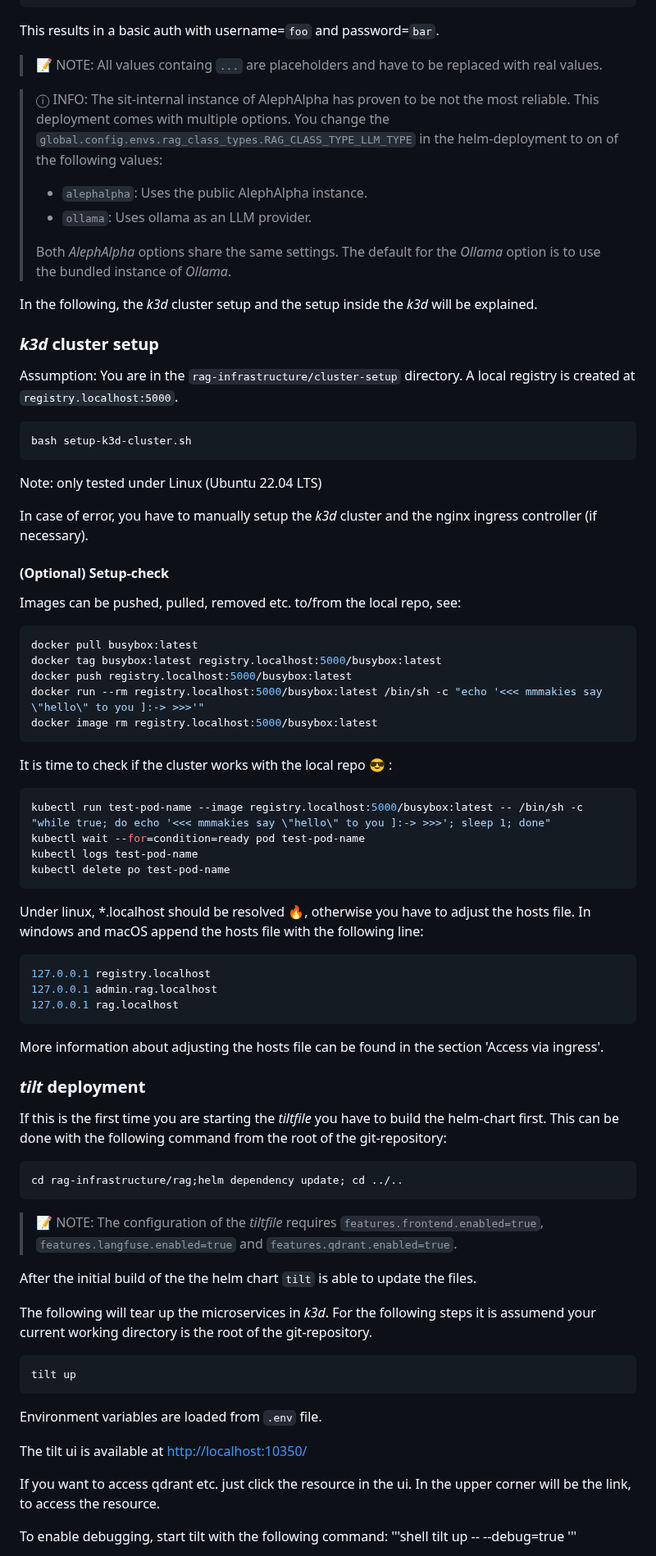
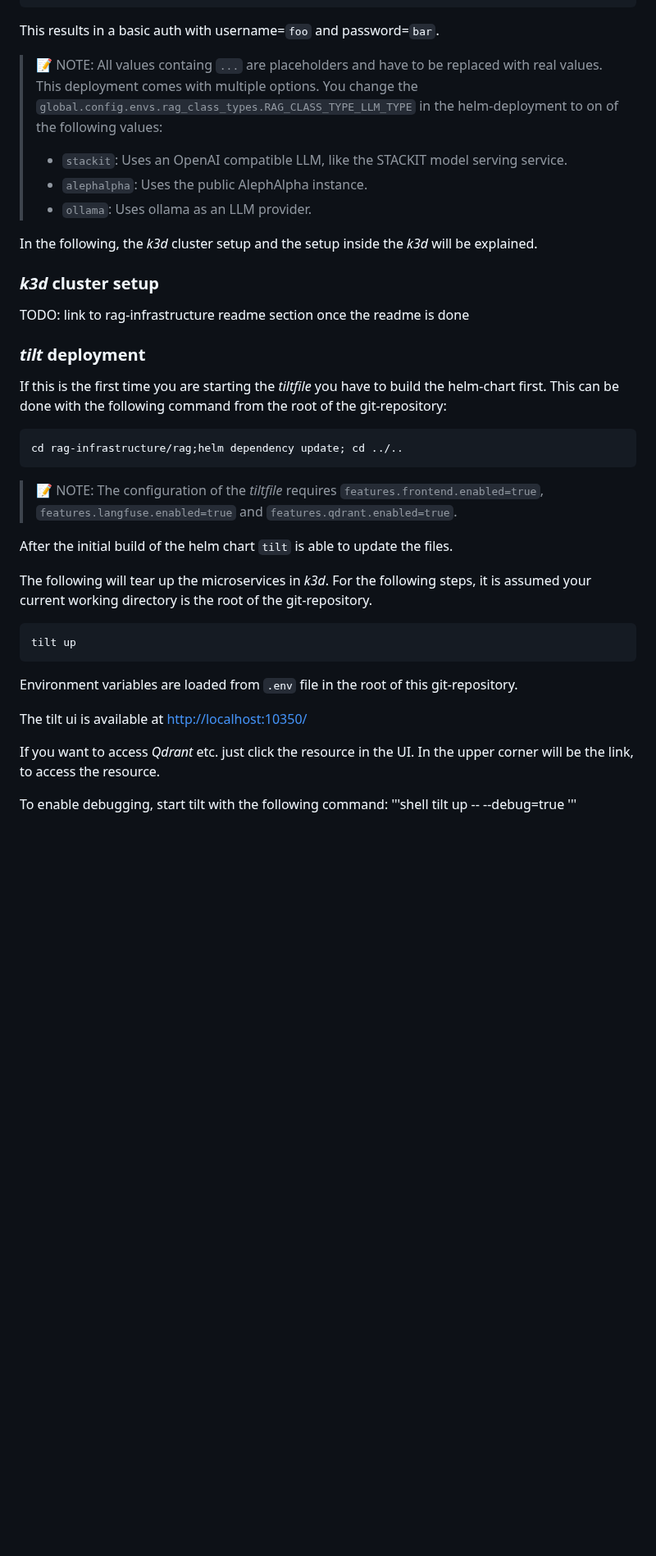
Before and after one commit to stackitcloud/rag-template, a Markdown page: README.md, the part around one of its changes. Shown at 82% size. GitHub-like rendering; blank space fills up the shorter version.

````diff
--- a/README.md
+++ b/README.md
@@ -68,59 +104,17 @@ LANGFUSE_INIT_USER_PASSWORD=...
 This results in a basic auth with username=`foo` and password=`bar`.
 
 > 📝 NOTE: All values containg `...` are placeholders and have to be replaced with real values.
-
-> ⓘ INFO: The sit-internal instance of AlephAlpha has proven to be not the most reliable.
 > This deployment comes with multiple options. You change the `global.config.envs.rag_class_types.RAG_CLASS_TYPE_LLM_TYPE` in the helm-deployment to on of the following values:
+> - `stackit`: Uses an OpenAI compatible LLM, like the STACKIT model serving service.
 > - `alephalpha`: Uses the public AlephAlpha instance.
 > - `ollama`: Uses ollama as an LLM provider.
 >
-> Both *AlephAlpha* options share the same settings. The default for the *Ollama* option is to use the bundled instance of *Ollama*.
 
 In the following, the *k3d* cluster setup and the setup inside the *k3d* will be explained.
 
 ### *k3d* cluster setup
 
-Assumption: You are in the `rag-infrastructure/cluster-setup` directory. A local registry is created at `registry.localhost:5000`.
-
-```shell
-bash setup-k3d-cluster.sh
-```
-
-Note: only tested under Linux (Ubuntu 22.04 LTS)
-
-In case of error, you have to manually setup the *k3d* cluster and the nginx ingress controller (if necessary).
-
-#### (Optional) Setup-check
-
-Images can be pushed, pulled, removed etc. to/from the local repo, see:
-
-```shell
-docker pull busybox:latest
-docker tag busybox:latest registry.localhost:5000/busybox:latest
-docker push registry.localhost:5000/busybox:latest
-docker run --rm registry.localhost:5000/busybox:latest /bin/sh -c "echo '<<< mmmakies say \"hello\" to you ]:-> >>>'"
-docker image rm registry.localhost:5000/busybox:latest
-```
-
-
-It is time to check if the cluster works with the local repo :sunglasses: :
-
-```shell
-kubectl run test-pod-name --image registry.localhost:5000/busybox:latest -- /bin/sh -c "while true; do echo '<<< mmmakies say \"hello\" to you ]:-> >>>'; sleep 1; done"
-kubectl wait --for=condition=ready pod test-pod-name
-kubectl logs test-pod-name
-kubectl delete po test-pod-name
-```
-
-Under linux, *.localhost should be resolved :fire:, otherwise you have to adjust the hosts file. In windows and macOS append the hosts file with the following line:
-
-```shell
-127.0.0.1 registry.localhost
-127.0.0.1 admin.rag.localhost
-127.0.0.1 rag.localhost
-```
-
-More information about adjusting the hosts file can be found in the section 'Access via ingress'.
+TODO: link to rag-infrastructure readme section once the readme is done
 
 
 ### *tilt* deployment
@@ -133,21 +127,21 @@ cd rag-infrastructure/rag;helm dependency update; cd ../..
 
 > 📝 NOTE: The configuration of the *tiltfile* requires `features.frontend.enabled=true`, `features.langfuse.enabled=true` and `features.qdrant.enabled=true`.
 
-After the initial build of the the helm chart `tilt` is able to update the files.
+After the initial build of the helm chart `tilt` is able to update the files.
 
 
 The following will tear up the microservices in *k3d*.
-For the following steps it is assumend your current working directory is the root of the git-repository.
+For the following steps, it is assumed your current working directory is the root of the git-repository.
 
 ```shell
 tilt up
 ```
 
-Environment variables are loaded from `.env` file.
+Environment variables are loaded from `.env` file in the root of this git-repository.
 
 The tilt ui is available at [http://localhost:10350/](http://localhost:10350/)
 
-If you want to access qdrant etc. just click the resource in the ui. In the upper corner will be the link, to access the resource.
+If you want to access *Qdrant* etc. just click the resource in the UI. In the upper corner will be the link, to access the resource.
 
 To enable debugging, start tilt with the following command:
 '''shell
````
Also changed, not shown: other parts of README.md (+57 -26 lines), rag-backend/README.md (deleted, +0 -60 lines), figures/langfuse-api-access.png (added), 1 other file.
